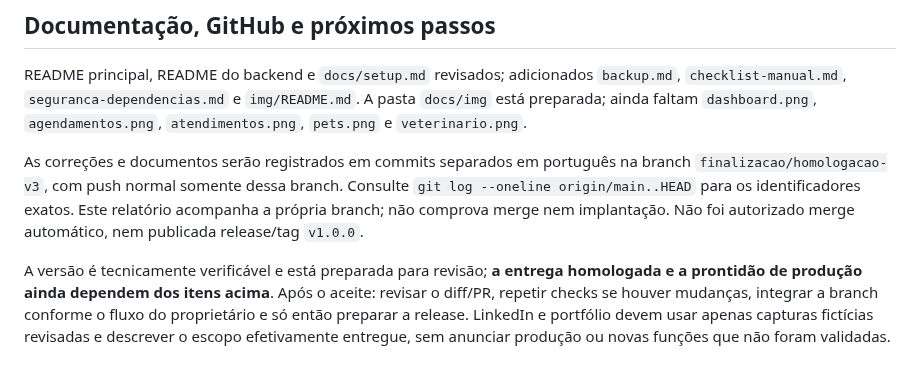
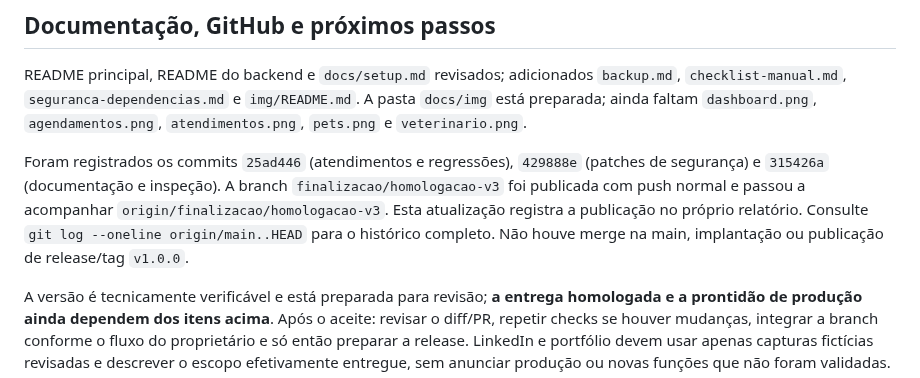
Before and after one commit to NatanLuz/Petsystemv3, a Markdown page: docs/homologacao.md, the part around the change. Rendered like a GitHub page.

Commit message:
Registra publicação da branch e pendências finais de aceite

```diff
--- a/docs/homologacao.md
+++ b/docs/homologacao.md
@@ -61,6 +61,6 @@ Não foram adicionados módulos, notificações, gestão de funcionários pela i
 
 README principal, README do backend e `docs/setup.md` revisados; adicionados `backup.md`, `checklist-manual.md`, `seguranca-dependencias.md` e `img/README.md`. A pasta `docs/img` está preparada; ainda faltam `dashboard.png`, `agendamentos.png`, `atendimentos.png`, `pets.png` e `veterinario.png`.
 
-As correções e documentos serão registrados em commits separados em português na branch `finalizacao/homologacao-v3`, com push normal somente dessa branch. Consulte `git log --oneline origin/main..HEAD` para os identificadores exatos. Este relatório acompanha a própria branch; não comprova merge nem implantação. Não foi autorizado merge automático, nem publicada release/tag `v1.0.0`.
+Foram registrados os commits `25ad446` (atendimentos e regressões), `429888e` (patches de segurança) e `315426a` (documentação e inspeção). A branch `finalizacao/homologacao-v3` foi publicada com push normal e passou a acompanhar `origin/finalizacao/homologacao-v3`. Esta atualização registra a publicação no próprio relatório. Consulte `git log --oneline origin/main..HEAD` para o histórico completo. Não houve merge na main, implantação ou publicação de release/tag `v1.0.0`.
 
 A versão é tecnicamente verificável e está preparada para revisão; **a entrega homologada e a prontidão de produção ainda dependem dos itens acima**. Após o aceite: revisar o diff/PR, repetir checks se houver mudanças, integrar a branch conforme o fluxo do proprietário e só então preparar a release. LinkedIn e portfólio devem usar apenas capturas fictícias revisadas e descrever o escopo efetivamente entregue, sem anunciar produção ou novas funções que não foram validadas.
```
